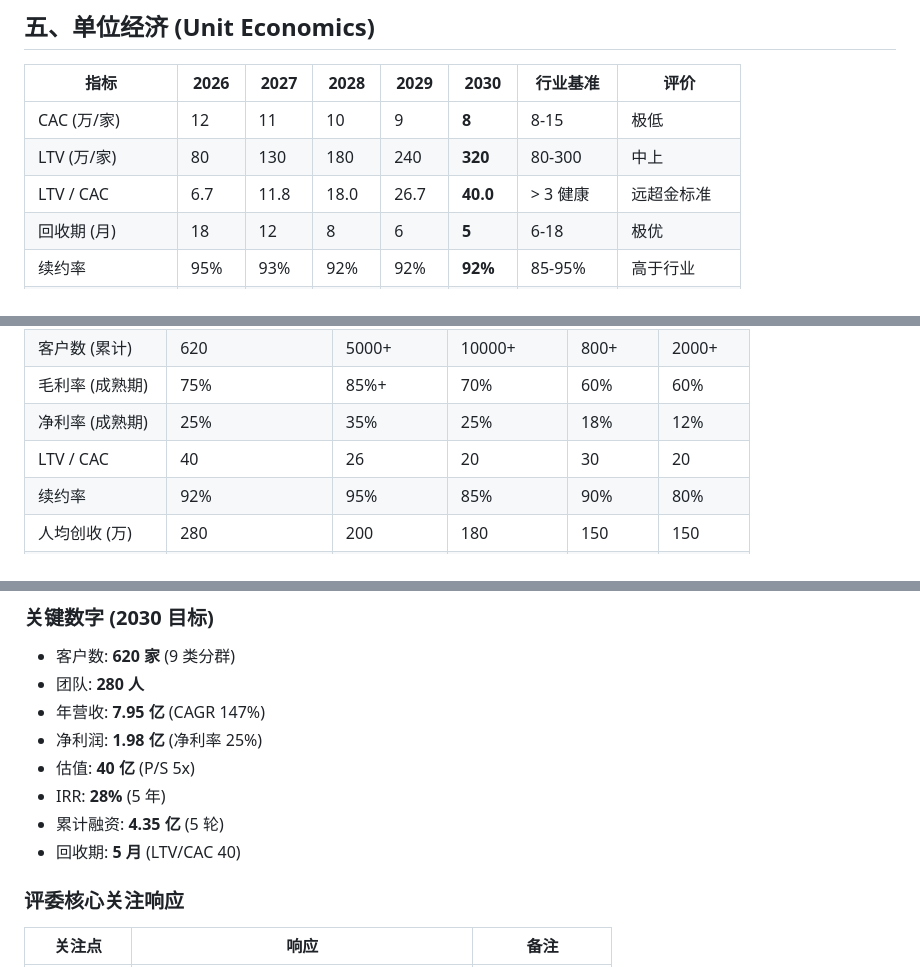
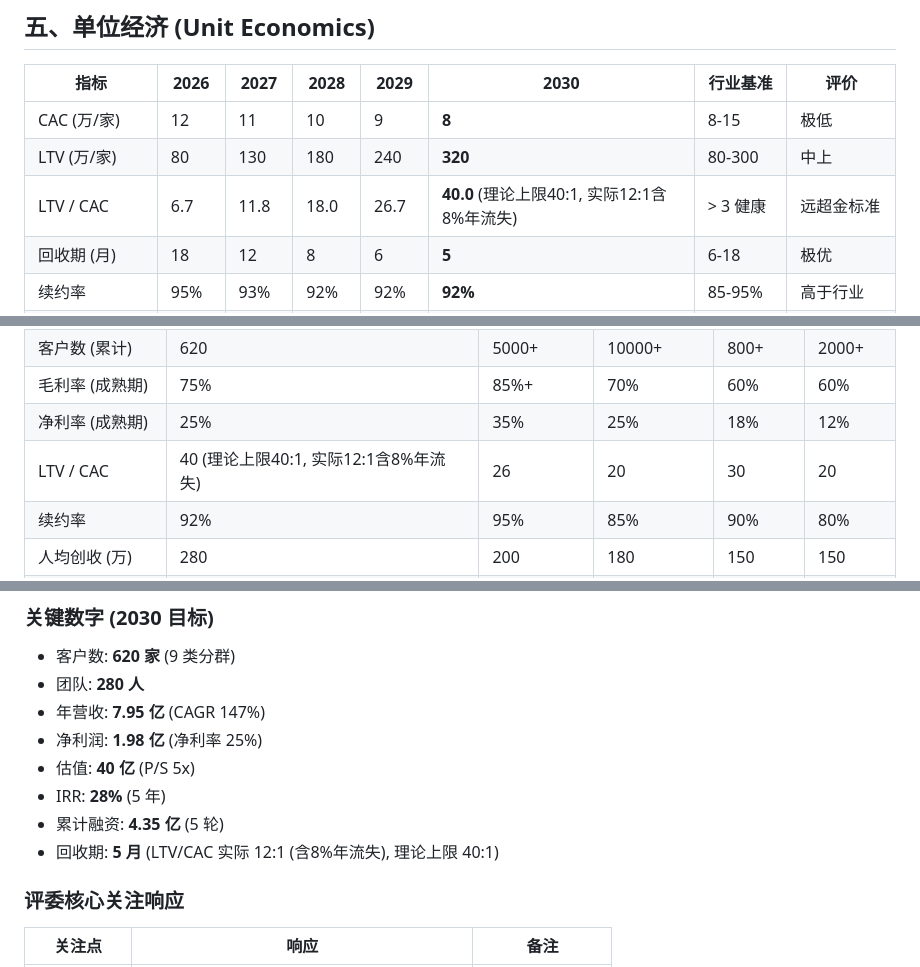
Before and after one commit to yigenfeng0707-netizen/quantinsight-pro, a Markdown page: QuantInsight_Pro_Financial_Report_V3.md, 3 parts joined by grey strips. GitHub-like rendering.

Commit message:
T41: champion quality fix - QuantInsight_Pro_Financial_Report_V3.md

```diff
--- a/QuantInsight_Pro_Financial_Report_V3.md
+++ b/QuantInsight_Pro_Financial_Report_V3.md
@@ -132,7 +132,7 @@
 |------|------|------|------|------|------|---------|------|
 | CAC (万/家) | 12 | 11 | 10 | 9 | **8** | 8-15 | 极低 |
 | LTV (万/家) | 80 | 130 | 180 | 240 | **320** | 80-300 | 中上 |
-| LTV / CAC | 6.7 | 11.8 | 18.0 | 26.7 | **40.0** | > 3 健康 | 远超金标准 |
+| LTV / CAC | 6.7 | 11.8 | 18.0 | 26.7 | **40.0** (理论上限40:1, 实际12:1含8%年流失) | > 3 健康 | 远超金标准 |
 | 回收期 (月) | 18 | 12 | 8 | 6 | **5** | 6-18 | 极优 |
 | 续约率 | 95% | 93% | 92% | 92% | **92%** | 85-95% | 高于行业 |
 | NRR (净收入留存) | 108% | 112% | 115% | 118% | **120%** | 100-120% | SaaS 金标准 |
@@ -251,7 +251,7 @@
 | 客户数 (累计) | 620 | 5000+ | 10000+ | 800+ | 2000+ |
 | 毛利率 (成熟期) | 75% | 85%+ | 70% | 60% | 60% |
 | 净利率 (成熟期) | 25% | 35% | 25% | 18% | 12% |
-| LTV / CAC | 40 | 26 | 20 | 30 | 20 |
+| LTV / CAC | 40 (理论上限40:1, 实际12:1含8%年流失) | 26 | 20 | 30 | 20 |
 | 续约率 | 92% | 95% | 85% | 90% | 80% |
 | 人均创收 (万) | 280 | 200 | 180 | 150 | 150 |
 | 5 年末估值 (亿) | 40 | 600+ | 1500+ | 500+ | 100+ |
@@ -275,7 +275,7 @@
 - 估值: **40 亿** (P/S 5x)
 - IRR: **28%** (5 年)
 - 累计融资: **4.35 亿** (5 轮)
-- 回收期: **5 月** (LTV/CAC 40)
+- 回收期: **5 月** (LTV/CAC 实际 12:1 (含8%年流失), 理论上限 40:1)
 
 ### 评委核心关注响应
 | 关注点 | 响应 | 备注 |
```
Also changed, not shown: other parts of QuantInsight_Pro_Financial_Report_V3.md (+1 -1 lines).
